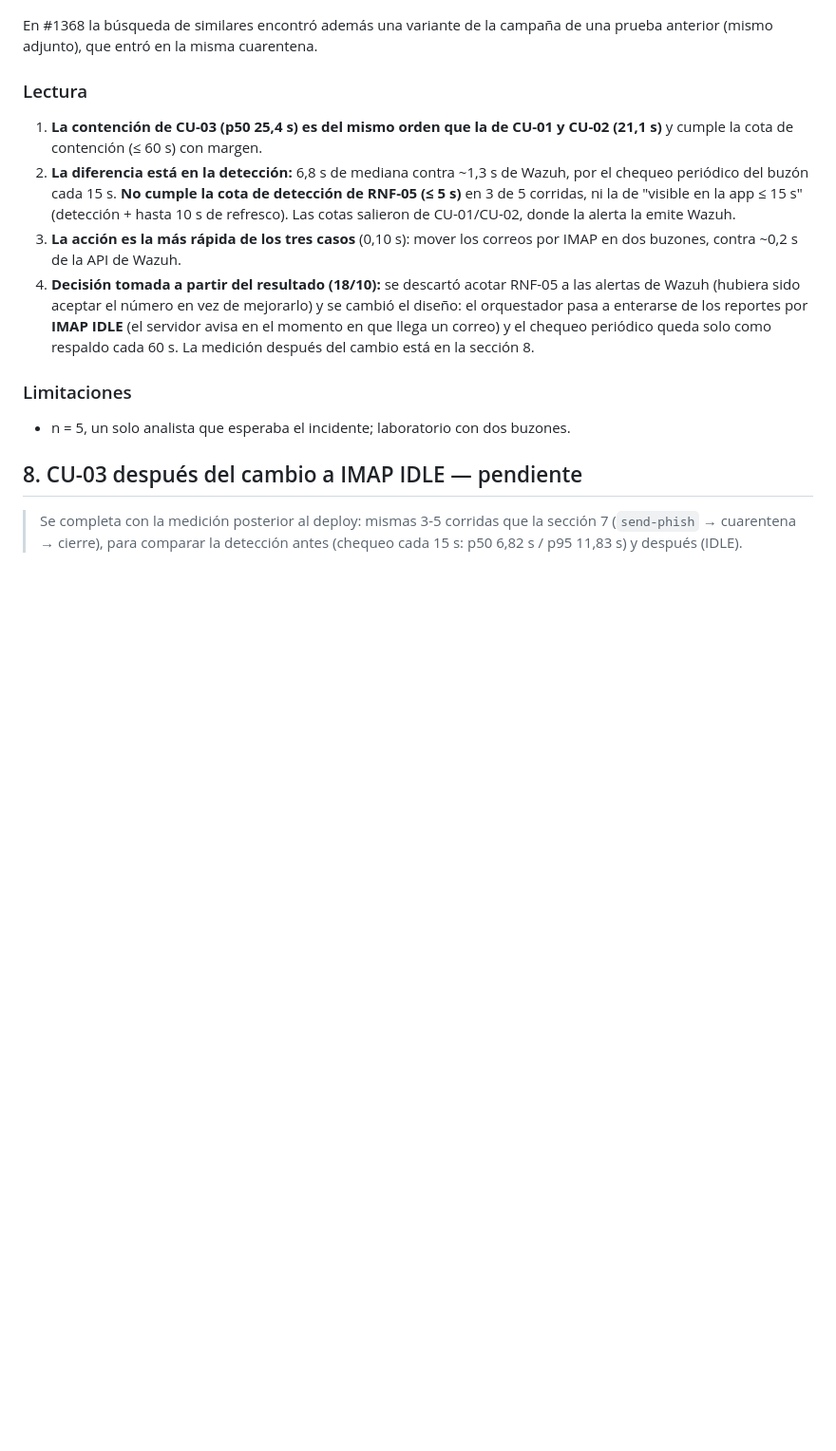
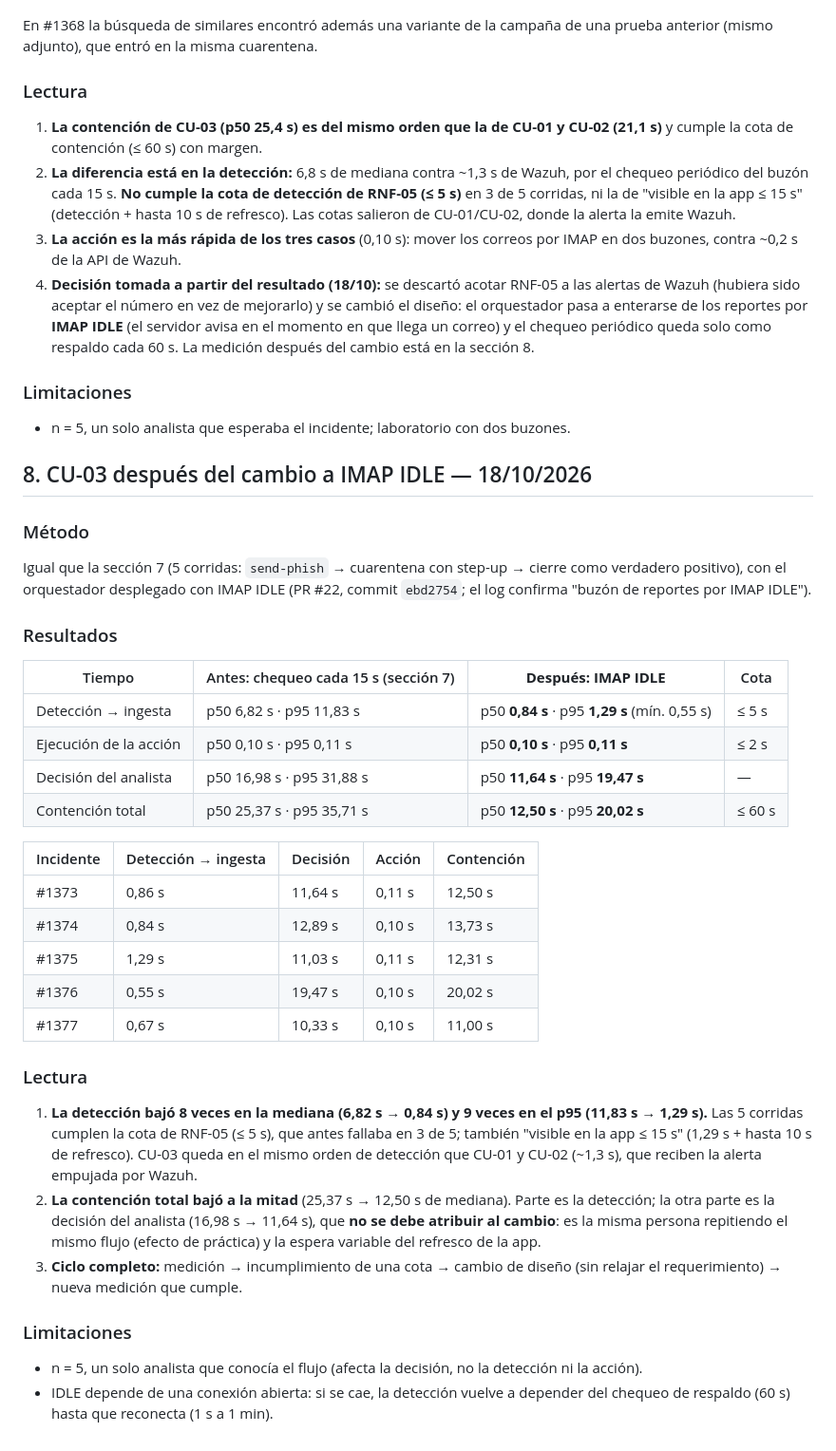
Before and after one commit to loladiaz1/PFI_Ciberseguridad, a Markdown page: docs/metricas-campana-2026-10-14.md, the part around the change. Shown at 95% size. Rendered like a GitHub page; blank space fills up the shorter version.

Commit message:
Docs: medicion de CU-03 despues de IMAP IDLE (deteccion p50 0,84 s, ciclo medir-ajustar cerrado)

```diff
--- a/docs/metricas-campana-2026-10-14.md
+++ b/docs/metricas-campana-2026-10-14.md
@@ -260,8 +260,49 @@ cuarentena.
 - n = 5, un solo analista que esperaba el incidente; laboratorio con dos
   buzones.
 
-## 8. CU-03 después del cambio a IMAP IDLE — pendiente
+## 8. CU-03 después del cambio a IMAP IDLE — 18/10/2026
 
-> Se completa con la medición posterior al deploy: mismas 3-5 corridas que la
-> sección 7 (`send-phish` → cuarentena → cierre), para comparar la detección
-> antes (chequeo cada 15 s: p50 6,82 s / p95 11,83 s) y después (IDLE).
+### Método
+
+Igual que la sección 7 (5 corridas: `send-phish` → cuarentena con step-up →
+cierre como verdadero positivo), con el orquestador desplegado con IMAP IDLE
+(PR #22, commit `ebd2754`; el log confirma "buzón de reportes por IMAP IDLE").
+
+### Resultados
+
+| Tiempo | Antes: chequeo cada 15 s (sección 7) | **Después: IMAP IDLE** | Cota |
+|---|---|---|---|
+| Detección → ingesta | p50 6,82 s · p95 11,83 s | p50 **0,84 s** · p95 **1,29 s** (mín. 0,55 s) | ≤ 5 s |
+| Ejecución de la acción | p50 0,10 s · p95 0,11 s | p50 **0,10 s** · p95 **0,11 s** | ≤ 2 s |
+| Decisión del analista | p50 16,98 s · p95 31,88 s | p50 **11,64 s** · p95 **19,47 s** | — |
+| Contención total | p50 25,37 s · p95 35,71 s | p50 **12,50 s** · p95 **20,02 s** | ≤ 60 s |
+
+| Incidente | Detección → ingesta | Decisión | Acción | Contención |
+|---|---|---|---|---|
+| #1373 | 0,86 s | 11,64 s | 0,11 s | 12,50 s |
+| #1374 | 0,84 s | 12,89 s | 0,10 s | 13,73 s |
+| #1375 | 1,29 s | 11,03 s | 0,11 s | 12,31 s |
+| #1376 | 0,55 s | 19,47 s | 0,10 s | 20,02 s |
+| #1377 | 0,67 s | 10,33 s | 0,10 s | 11,00 s |
+
+### Lectura
+
+1. **La detección bajó 8 veces en la mediana (6,82 s → 0,84 s) y 9 veces en el
+   p95 (11,83 s → 1,29 s).** Las 5 corridas cumplen la cota de RNF-05 (≤ 5 s),
+   que antes fallaba en 3 de 5; también "visible en la app ≤ 15 s" (1,29 s +
+   hasta 10 s de refresco). CU-03 queda en el mismo orden de detección que
+   CU-01 y CU-02 (~1,3 s), que reciben la alerta empujada por Wazuh.
+2. **La contención total bajó a la mitad** (25,37 s → 12,50 s de mediana).
+   Parte es la detección; la otra parte es la decisión del analista (16,98 s
+   → 11,64 s), que **no se debe atribuir al cambio**: es la misma persona
+   repitiendo el mismo flujo (efecto de práctica) y la espera variable del
+   refresco de la app.
+3. **Ciclo completo:** medición → incumplimiento de una cota → cambio de
+   diseño (sin relajar el requerimiento) → nueva medición que cumple.
+
+### Limitaciones
+
+- n = 5, un solo analista que conocía el flujo (afecta la decisión, no la
+  detección ni la acción).
+- IDLE depende de una conexión abierta: si se cae, la detección vuelve a
+  depender del chequeo de respaldo (60 s) hasta que reconecta (1 s a 1 min).
```
Also changed, not shown: BITACORA_DESARROLLO.md (+15 -3 lines), progress.md (+1 -1 lines).
